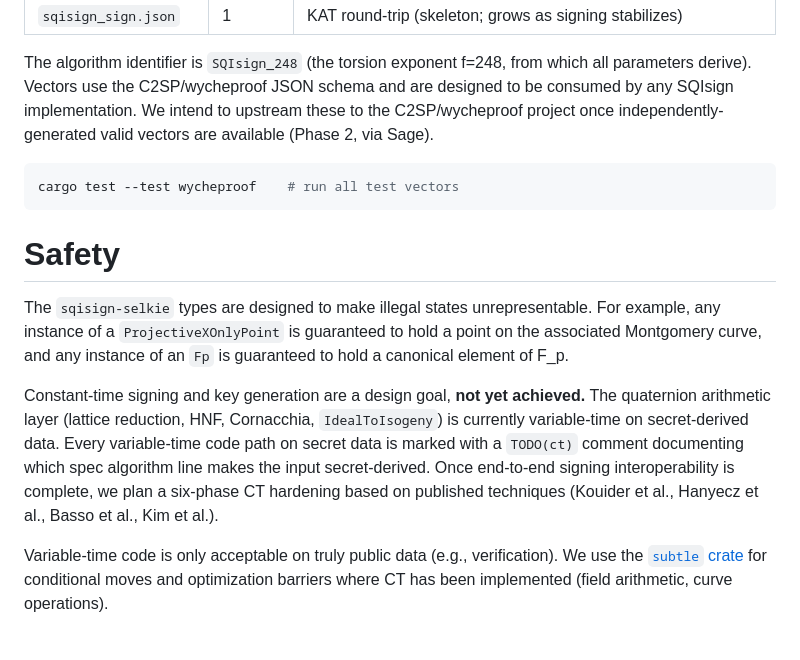
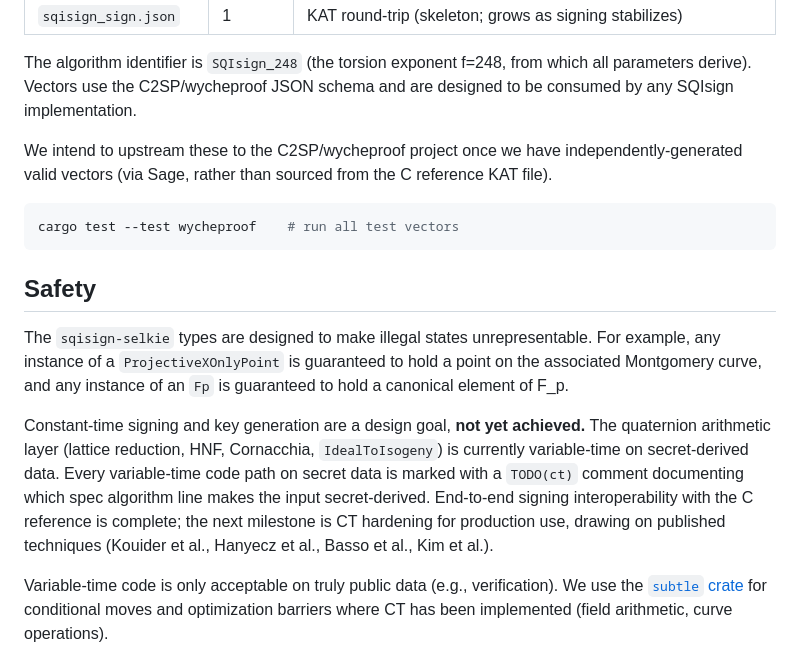
Before and after one commit to selkie-cryptography/sqisign-selkie, a Markdown page: README.md, the part around one of its changes. GitHub-like rendering.

````diff
--- a/README.md
+++ b/README.md
@@ -116,15 +115,17 @@ file as their provenance.
 The algorithm identifier is `SQIsign_248` (the torsion exponent f=248,
 from which all parameters derive). Vectors use the C2SP/wycheproof
 JSON schema and are designed to be consumed by any SQIsign
-implementation. We intend to upstream these to the C2SP/wycheproof
-project once independently-generated valid vectors are available
-(Phase 2, via Sage).
+implementation.
+
+We intend to upstream these to the C2SP/wycheproof project once we
+have independently-generated valid vectors (via Sage, rather than
+sourced from the C reference KAT file).
 
 ```sh
 cargo test --test wycheproof    # run all test vectors
 ```
 
-# Safety
+## Safety
 
 The `sqisign-selkie` types are designed to make illegal states
 unrepresentable. For example, any instance of a `ProjectiveXOnlyPoint`
@@ -137,9 +138,10 @@ achieved.** The quaternion arithmetic layer (lattice reduction, HNF,
 Cornacchia, `IdealToIsogeny`) is currently variable-time on
 secret-derived data. Every variable-time code path on secret data is
 marked with a `TODO(ct)` comment documenting which spec algorithm line
-makes the input secret-derived. Once end-to-end signing interoperability
-is complete, we plan a six-phase CT hardening based on published
-techniques (Kouider et al., Hanyecz et al., Basso et al., Kim et al.).
+makes the input secret-derived. End-to-end signing interoperability
+with the C reference is complete; the next milestone is CT hardening
+for production use, drawing on published techniques (Kouider et al.,
+Hanyecz et al., Basso et al., Kim et al.).
 
 Variable-time code is only acceptable on truly public data (e.g.,
 verification). We use the [`subtle` crate][subtle_doc] for conditional
````
Also changed, not shown: other parts of README.md (+4 -5 lines).
